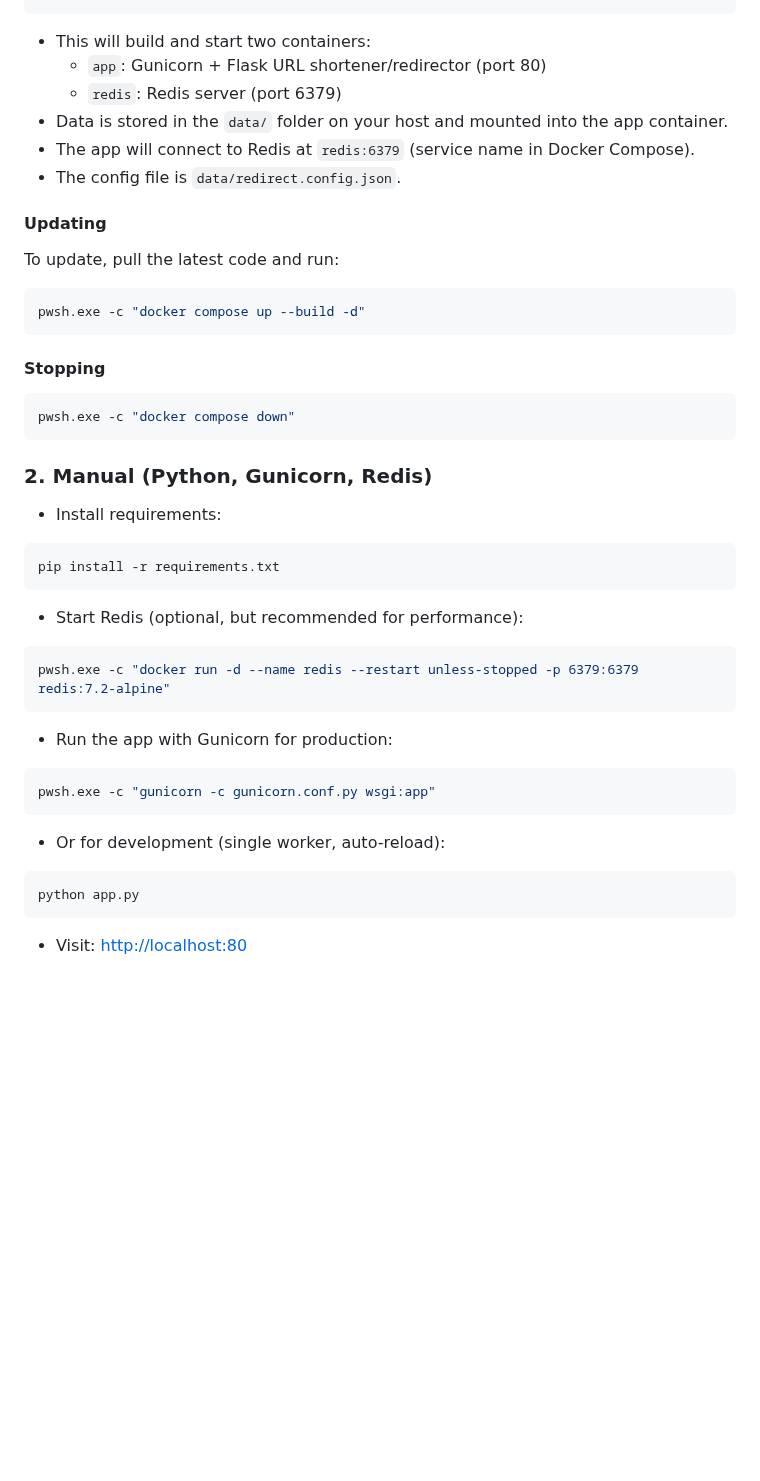
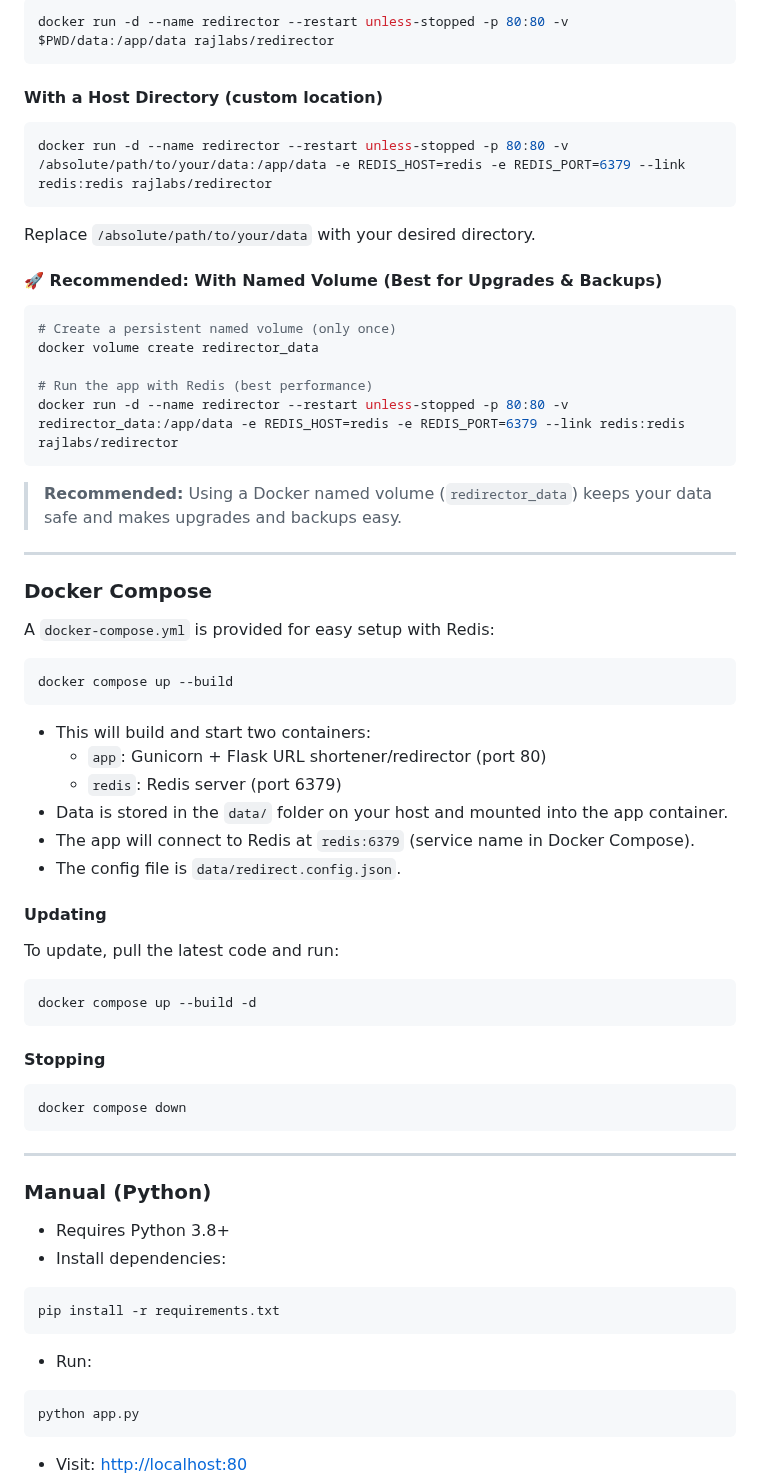
Before and after one commit to authoritydmc/r, a Markdown page: README.md, the part around one of its changes. Rendered like a GitHub page; blank space fills up the shorter version.

````diff
--- a/README.md
+++ b/README.md
@@ -52,3 +66,35 @@ pwsh.exe -c "docker compose up --build"
+```sh
+docker run -d --name redirector --restart unless-stopped -p 80:80 -v $PWD/data:/app/data rajlabs/redirector
+```
+
+#### With a Host Directory (custom location)
+
+```sh
+docker run -d --name redirector --restart unless-stopped -p 80:80 -v /absolute/path/to/your/data:/app/data -e REDIS_HOST=redis -e REDIS_PORT=6379 --link redis:redis rajlabs/redirector
+```
+
+Replace `/absolute/path/to/your/data` with your desired directory.
+
+#### 🚀 **Recommended: With Named Volume (Best for Upgrades & Backups)**
+
+```sh
+# Create a persistent named volume (only once)
+docker volume create redirector_data
+
+# Run the app with Redis (best performance)
+docker run -d --name redirector --restart unless-stopped -p 80:80 -v redirector_data:/app/data -e REDIS_HOST=redis -e REDIS_PORT=6379 --link redis:redis rajlabs/redirector
+```
+
+> **Recommended:** Using a Docker named volume (`redirector_data`) keeps your data safe and makes upgrades and backups easy.
+
+---
+
+### Docker Compose
+
+A `docker-compose.yml` is provided for easy setup with Redis:
+
+```sh
+docker compose up --build
 ```
 
 - This will build and start two containers:
@@ -63,36 +109,27 @@ pwsh.exe -c "docker compose up --build"
 To update, pull the latest code and run:
 
 ```sh
-pwsh.exe -c "docker compose up --build -d"
+docker compose up --build -d
 ```
 
 #### Stopping
 
 ```sh
-pwsh.exe -c "docker compose down"
+docker compose down
 ```
 
-### 2. Manual (Python, Gunicorn, Redis)
+---
 
-- Install requirements:
+### Manual (Python)
+
+- Requires Python 3.8+
+- Install dependencies:
 
 ```sh
 pip install -r requirements.txt
 ```
 
-- Start Redis (optional, but recommended for performance):
-
-```sh
-pwsh.exe -c "docker run -d --name redis --restart unless-stopped -p 6379:6379 redis:7.2-alpine"
-```
-
-- Run the app with Gunicorn for production:
-
-```sh
-pwsh.exe -c "gunicorn -c gunicorn.conf.py wsgi:app"
-```
-
-- Or for development (single worker, auto-reload):
+- Run:
 
 ```sh
 python app.py
````
Also changed, not shown: other parts of README.md (+119 -207 lines).
